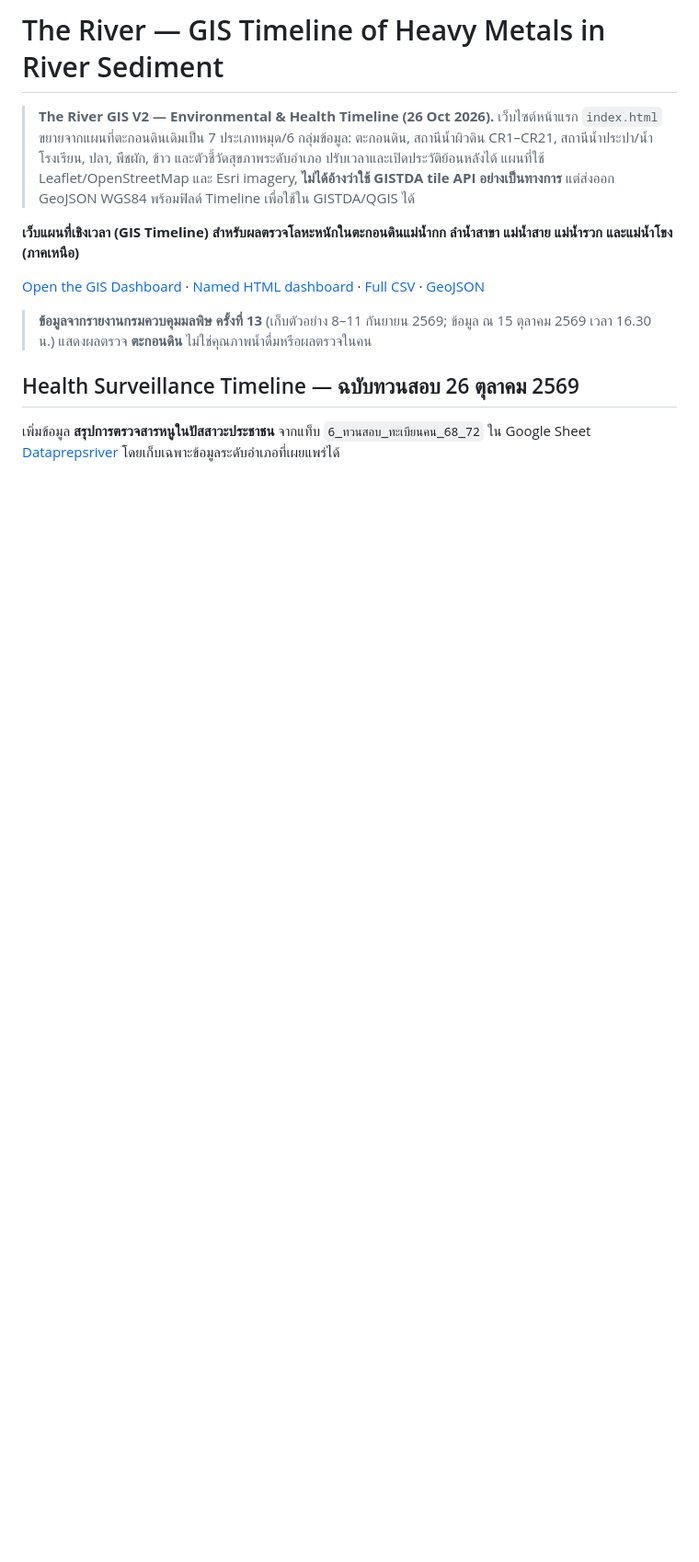
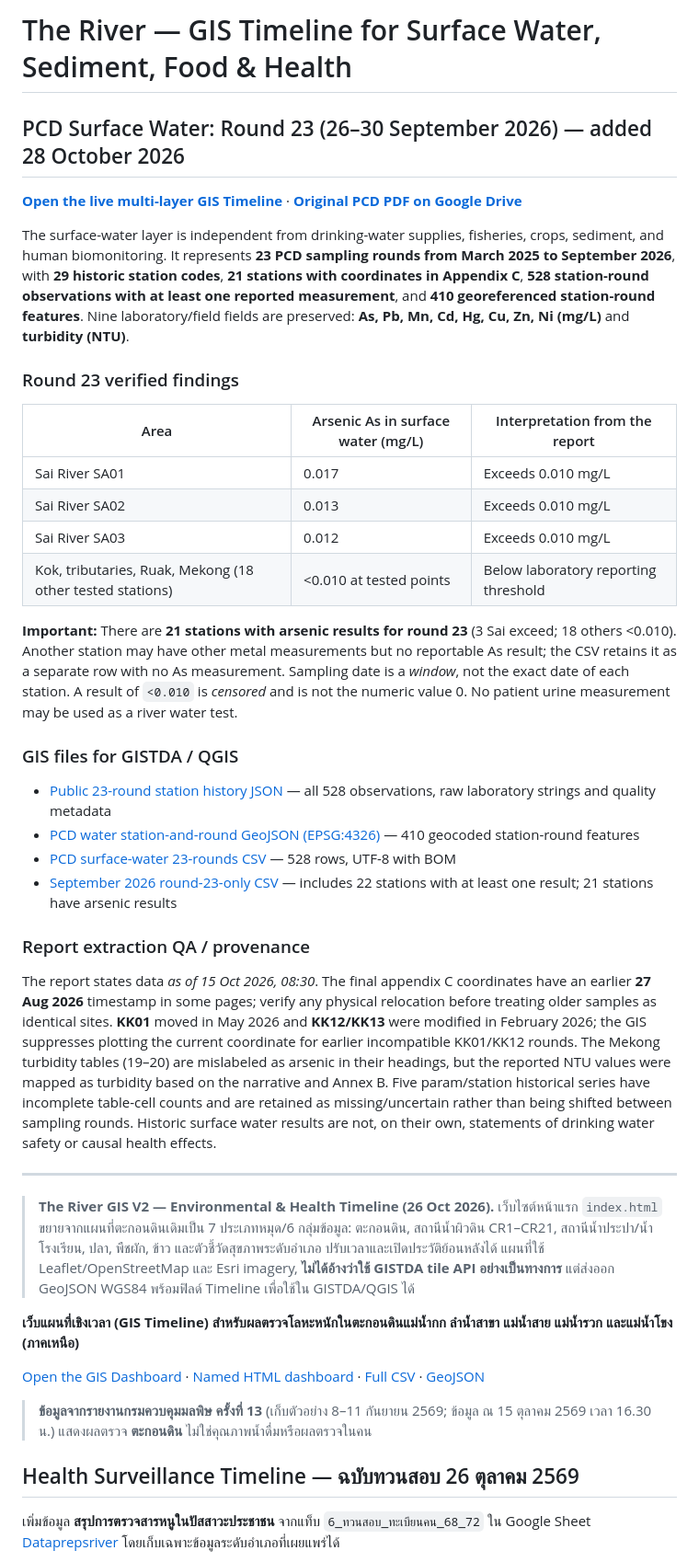
Before and after one commit to kongsak4807017/theriver, a Markdown page: README.md, the part around the change. Shown at 92% size. Rendered like a GitHub page; blank space fills up the shorter version.

Commit message:
Document imported PCD 23rd round, 23 historical rounds, GIS downloads and QA caveats

```diff
--- a/README.md
+++ b/README.md
@@ -1,4 +1,34 @@
-# The River — GIS Timeline of Heavy Metals in River Sediment
+# The River — GIS Timeline for Surface Water, Sediment, Food & Health
+
+## PCD Surface Water: Round 23 (26–30 September 2026) — added 28 October 2026
+
+**[Open the live multi-layer GIS Timeline](https://kongsak4807017.github.io/theriver/)** · **[Original PCD PDF on Google Drive](https://drive.google.com/file/d/1va0Tmk_H3ebwGJVgEZi6soLDqhiFjswH/view)**
+
+The surface-water layer is independent from drinking-water supplies, fisheries, crops, sediment, and human biomonitoring. It represents **23 PCD sampling rounds from March 2025 to September 2026**, with **29 historic station codes**, **21 stations with coordinates in Appendix C**, **528 station-round observations with at least one reported measurement**, and **410 georeferenced station-round features**. Nine laboratory/field fields are preserved: **As, Pb, Mn, Cd, Hg, Cu, Zn, Ni (mg/L)** and **turbidity (NTU)**.
+
+### Round 23 verified findings
+
+| Area | Arsenic As in surface water (mg/L) | Interpretation from the report |
+|---|---|---|
+| Sai River SA01 | 0.017 | Exceeds 0.010 mg/L |
+| Sai River SA02 | 0.013 | Exceeds 0.010 mg/L |
+| Sai River SA03 | 0.012 | Exceeds 0.010 mg/L |
+| Kok, tributaries, Ruak, Mekong (18 other tested stations) | <0.010 at tested points | Below laboratory reporting threshold |
+
+**Important:** There are **21 stations with arsenic results for round 23** (3 Sai exceed; 18 others <0.010). Another station may have other metal measurements but no reportable As result; the CSV retains it as a separate row with no As measurement. Sampling date is a *window*, not the exact date of each station. A result of `<0.010` is *censored* and is not the numeric value 0. No patient urine measurement may be used as a river water test.
+
+### GIS files for GISTDA / QGIS
+
+- [Public 23-round station history JSON](./data/pcd_surface_water_23_rounds.json) — all 528 observations, raw laboratory strings and quality metadata
+- [PCD water station-and-round GeoJSON (EPSG:4326)](./data/gistda/pcd_surface_water_timeseries.geojson) — 410 geocoded station-round features
+- [PCD surface-water 23-rounds CSV](./data/gistda/pcd_surface_water_23_rounds.csv) — 528 rows, UTF-8 with BOM
+- [September 2026 round-23-only CSV](./data/gistda/pcd_surface_water_latest_2026-09.csv) — includes 22 stations with at least one result; 21 stations have arsenic results
+
+### Report extraction QA / provenance
+
+The report states data *as of 15 Oct 2026, 08:30*. The final appendix C coordinates have an earlier **27 Aug 2026** timestamp in some pages; verify any physical relocation before treating older samples as identical sites. **KK01** moved in May 2026 and **KK12/KK13** were modified in February 2026; the GIS suppresses plotting the current coordinate for earlier incompatible KK01/KK12 rounds. The Mekong turbidity tables (19–20) are mislabeled as arsenic in their headings, but the reported NTU values were mapped as turbidity based on the narrative and Annex B. Five param/station historical series have incomplete table-cell counts and are retained as missing/uncertain rather than being shifted between sampling rounds. Historic surface water results are not, on their own, statements of drinking water safety or causal health effects.
+
+---
 
 > **The River GIS V2 — Environmental & Health Timeline (26 Oct 2026).** เว็บไซต์หน้าแรก `index.html` ขยายจากแผนที่ตะกอนดินเดิมเป็น 7 ประเภทหมุด/6 กลุ่มข้อมูล: ตะกอนดิน, สถานีน้ำผิวดิน CR1–CR21, สถานีน้ำประปา/น้ำโรงเรียน, ปลา, พืชผัก, ข้าว และตัวชี้วัดสุขภาพระดับอำเภอ ปรับเวลาและเปิดประวัติย้อนหลังได้ แผนที่ใช้ Leaflet/OpenStreetMap และ Esri imagery, **ไม่ได้อ้างว่าใช้ GISTDA tile API อย่างเป็นทางการ** แต่ส่งออก GeoJSON WGS84 พร้อมฟิลด์ Timeline เพื่อใช้ใน GISTDA/QGIS ได้
 
```
